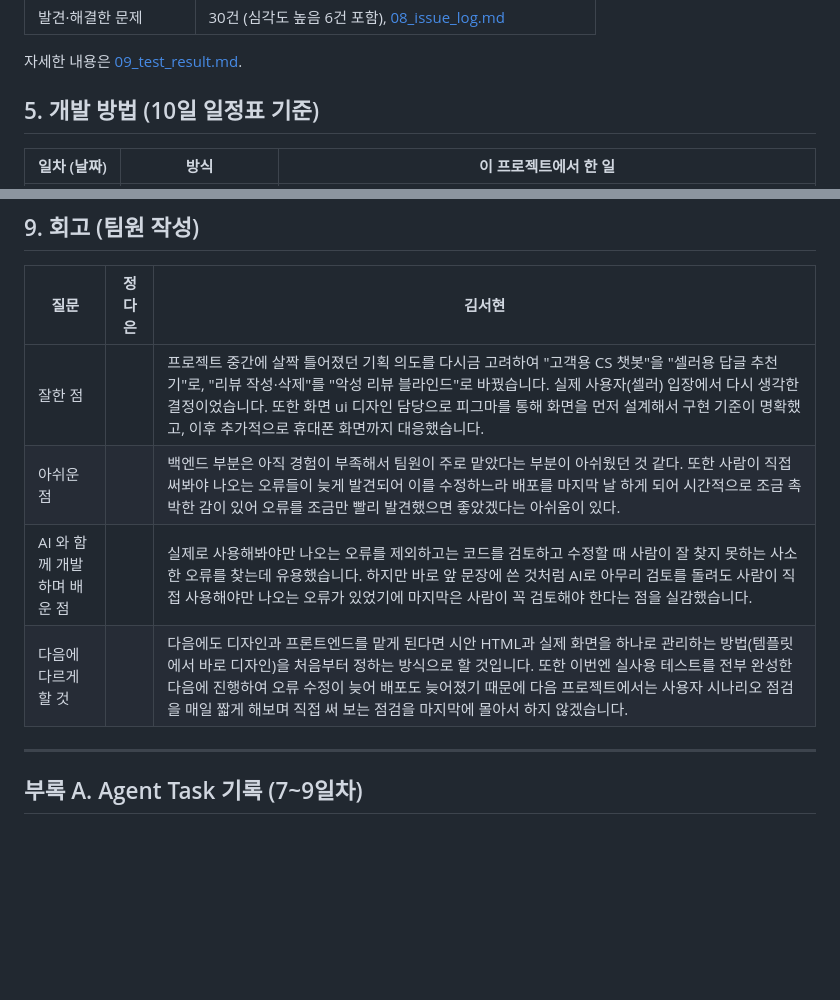
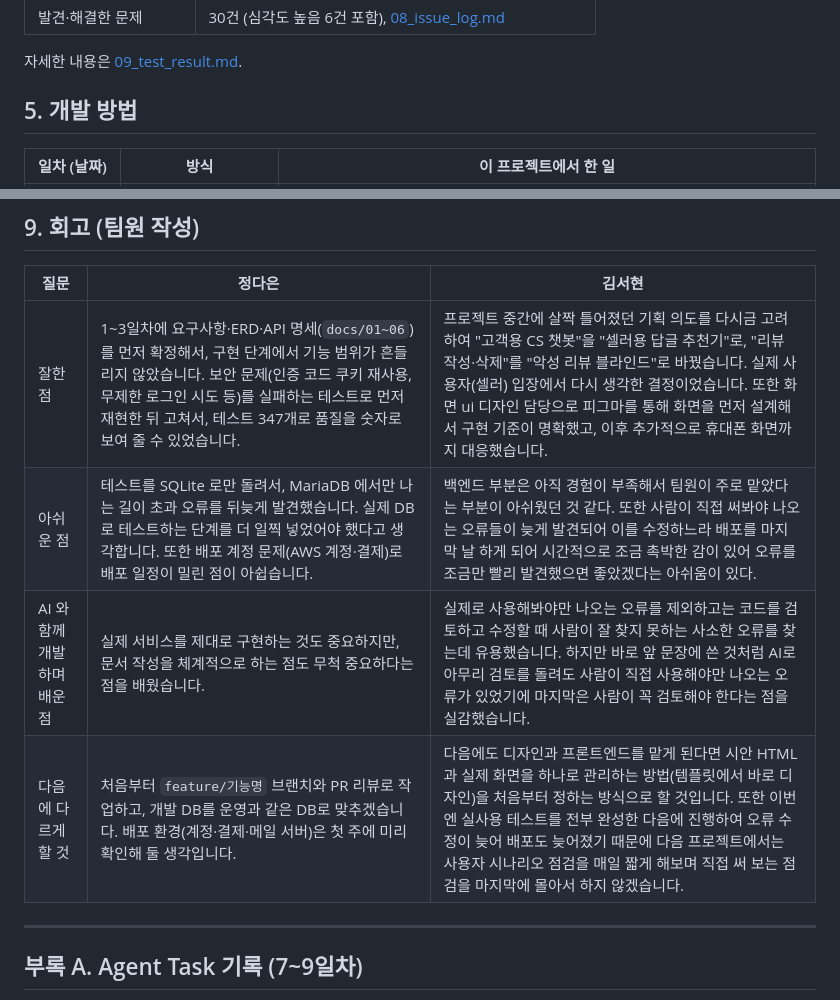
Before and after one commit to jjddee0222-axfullstack01/semiproject_01_D, a Markdown page: docs/11_final_report.md, 2 parts joined by grey strips. GitHub-like rendering; blank space fills up the shorter version.

```diff
--- a/docs/11_final_report.md
+++ b/docs/11_final_report.md
@@ -54,7 +54,7 @@ FastAPI 한 서버가 Jinja2 화면과 REST API(`/api/v1`)를 함께 제공하
 
 자세한 내용은 [09_test_result.md](09_test_result.md).
 
-## 5. 개발 방법 (10일 일정표 기준)
+## 5. 개발 방법
 
 | 일차 (날짜) | 방식 | 이 프로젝트에서 한 일 |
 |---|---|---|
@@ -99,10 +99,10 @@ FastAPI 한 서버가 Jinja2 화면과 REST API(`/api/v1`)를 함께 제공하
 
 | 질문 | 정다은 | 김서현 |
 |---|---|---|
-| 잘한 점 | | 프로젝트 중간에 살짝 틀어졌던 기획 의도를 다시금 고려하여 "고객용 CS 챗봇"을 "셀러용 답글 추천기"로, "리뷰 작성·삭제"를 "악성 리뷰 블라인드"로 바꿨습니다. 실제 사용자(셀러) 입장에서 다시 생각한 결정이었습니다. 또한 화면 ui 디자인 담당으로 피그마를 통해 화면을 먼저 설계해서 구현 기준이 명확했고, 이후 추가적으로 휴대폰 화면까지 대응했습니다. |
-| 아쉬운 점 | | 백엔드 부분은 아직 경험이 부족해서 팀원이 주로 맡았다는 부분이 아쉬웠던 것 같다. 또한 사람이 직접 써봐야 나오는 오류들이 늦게 발견되어 이를 수정하느라 배포를 마지막 날 하게 되어 시간적으로 조금 촉박한 감이 있어 오류를 조금만 빨리 발견했으면 좋았겠다는 아쉬움이 있다.  |
-| AI 와 함께 개발하며 배운 점 | | 실제로 사용해봐야만 나오는 오류를 제외하고는 코드를 검토하고 수정할 때 사람이 잘 찾지 못하는 사소한 오류를 찾는데 유용했습니다. 하지만 바로 앞 문장에 쓴 것처럼 AI로 아무리 검토를 돌려도 사람이 직접 사용해야만 나오는 오류가 있었기에 마지막은 사람이 꼭 검토해야 한다는 점을 실감했습니다.  |
-| 다음에 다르게 할 것 | | 다음에도 디자인과 프론트엔드를 맡게 된다면 시안 HTML과 실제 화면을 하나로 관리하는 방법(템플릿에서 바로 디자인)을 처음부터 정하는 방식으로 할 것입니다. 또한 이번엔 실사용 테스트를 전부 완성한 다음에 진행하여 오류 수정이 늦어 배포도 늦어졌기 때문에 다음 프로젝트에서는 사용자 시나리오 점검을 매일 짧게 해보며 직접 써 보는 점검을 마지막에 몰아서 하지 않겠습니다. |
+| 잘한 점 | 1\~3일차에 요구사항·ERD·API 명세(`docs/01~06`)를 먼저 확정해서, 구현 단계에서 기능 범위가 흔들리지 않았습니다. 보안 문제(인증 코드 쿠키 재사용, 무제한 로그인 시도 등)를 실패하는 테스트로 먼저 재현한 뒤 고쳐서, 테스트 347개로 품질을 숫자로 보여 줄 수 있었습니다. | 프로젝트 중간에 살짝 틀어졌던 기획 의도를 다시금 고려하여 "고객용 CS 챗봇"을 "셀러용 답글 추천기"로, "리뷰 작성·삭제"를 "악성 리뷰 블라인드"로 바꿨습니다. 실제 사용자(셀러) 입장에서 다시 생각한 결정이었습니다. 또한 화면 ui 디자인 담당으로 피그마를 통해 화면을 먼저 설계해서 구현 기준이 명확했고, 이후 추가적으로 휴대폰 화면까지 대응했습니다. |
+| 아쉬운 점 | 테스트를 SQLite 로만 돌려서, MariaDB 에서만 나는 길이 초과 오류를 뒤늦게 발견했습니다. 실제 DB로 테스트하는 단계를 더 일찍 넣었어야 했다고 생각합니다. 또한 배포 계정 문제(AWS 계정·결제)로 배포 일정이 밀린 점이 아쉽습니다. | 백엔드 부분은 아직 경험이 부족해서 팀원이 주로 맡았다는 부분이 아쉬웠던 것 같다. 또한 사람이 직접 써봐야 나오는 오류들이 늦게 발견되어 이를 수정하느라 배포를 마지막 날 하게 되어 시간적으로 조금 촉박한 감이 있어 오류를 조금만 빨리 발견했으면 좋았겠다는 아쉬움이 있다.  |
+| AI 와 함께 개발하며 배운 점 | 실제 서비스를 제대로 구현하는 것도 중요하지만, 문서 작성을 체계적으로 하는 점도 무척 중요하다는 점을 배웠습니다. | 실제로 사용해봐야만 나오는 오류를 제외하고는 코드를 검토하고 수정할 때 사람이 잘 찾지 못하는 사소한 오류를 찾는데 유용했습니다. 하지만 바로 앞 문장에 쓴 것처럼 AI로 아무리 검토를 돌려도 사람이 직접 사용해야만 나오는 오류가 있었기에 마지막은 사람이 꼭 검토해야 한다는 점을 실감했습니다.  |
+| 다음에 다르게 할 것 | 처음부터 `feature/기능명` 브랜치와 PR 리뷰로 작업하고, 개발 DB를 운영과 같은 DB로 맞추겠습니다. 배포 환경(계정·결제·메일 서버)은 첫 주에 미리 확인해 둘 생각입니다. | 다음에도 디자인과 프론트엔드를 맡게 된다면 시안 HTML과 실제 화면을 하나로 관리하는 방법(템플릿에서 바로 디자인)을 처음부터 정하는 방식으로 할 것입니다. 또한 이번엔 실사용 테스트를 전부 완성한 다음에 진행하여 오류 수정이 늦어 배포도 늦어졌기 때문에 다음 프로젝트에서는 사용자 시나리오 점검을 매일 짧게 해보며 직접 써 보는 점검을 마지막에 몰아서 하지 않겠습니다. |
 
 ---
 
```
